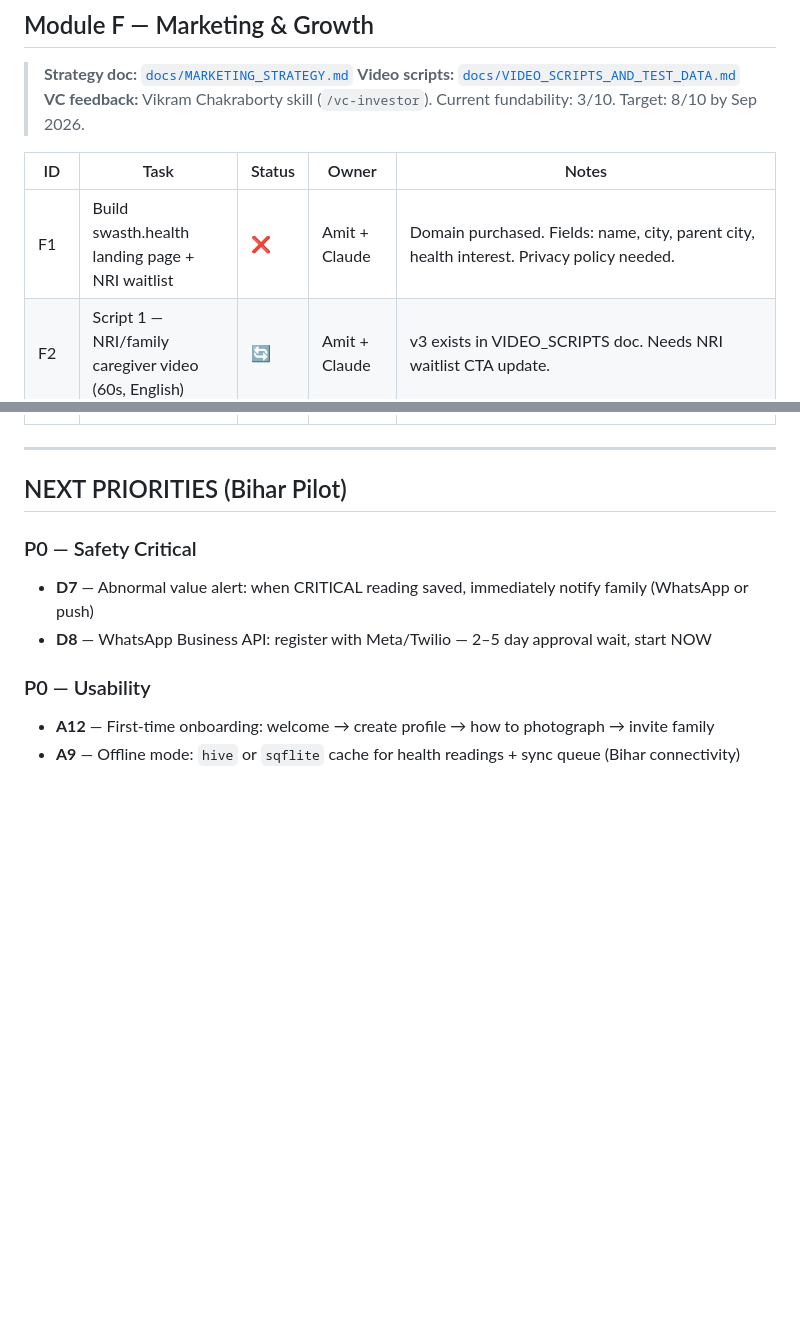
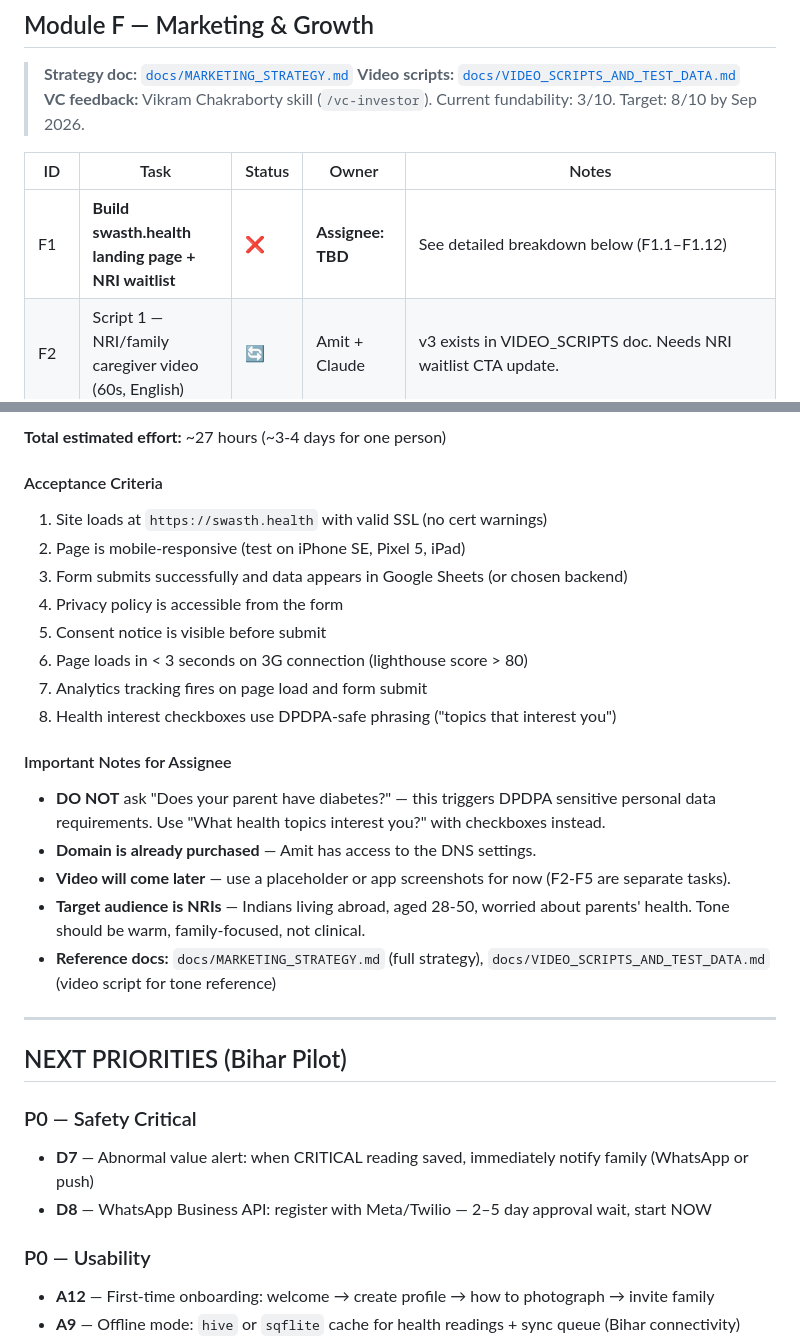
Before and after one commit to amitrepos/swasth, a Markdown page: TASK_TRACKER.md, 2 parts joined by grey strips. Rendered like a GitHub page; blank space fills up the shorter version.

```diff
--- a/TASK_TRACKER.md
+++ b/TASK_TRACKER.md
@@ -403,7 +403,7 @@ Ran `orphan-scan.sh` which detected 7 stale local branches with commits whose co
 
 | ID | Task | Status | Owner | Notes |
 |----|------|--------|-------|-------|
-| F1 | Build swasth.health landing page + NRI waitlist | ❌ | Amit + Claude | Domain purchased. Fields: name, city, parent city, health interest. Privacy policy needed. |
+| F1 | **Build swasth.health landing page + NRI waitlist** | ❌ | **Assignee: TBD** | See detailed breakdown below (F1.1–F1.12) |
 | F2 | Script 1 — NRI/family caregiver video (60s, English) | 🔄 | Amit + Claude | v3 exists in VIDEO_SCRIPTS doc. Needs NRI waitlist CTA update. |
 | F3 | Generate Imagen stills for Script 1 (3 images) | ❌ | Amit | Prompts ready in VIDEO_SCRIPTS doc. Use Google AI Studio / Banana. |
 | F4 | Record app walkthrough for Script 1 | ❌ | Amit | Demo data seeded on dev server (Ramesh Kumar persona). Login: ramesh.demo@swasth.app |
@@ -419,3 +447,21 @@ Ran `orphan-scan.sh` which detected 7 stale local branches with commits whose co
+**Total estimated effort:** ~27 hours (~3-4 days for one person)
+
+#### Acceptance Criteria
+1. Site loads at `https://swasth.health` with valid SSL (no cert warnings)
+2. Page is mobile-responsive (test on iPhone SE, Pixel 5, iPad)
+3. Form submits successfully and data appears in Google Sheets (or chosen backend)
+4. Privacy policy is accessible from the form
+5. Consent notice is visible before submit
+6. Page loads in < 3 seconds on 3G connection (lighthouse score > 80)
+7. Analytics tracking fires on page load and form submit
+8. Health interest checkboxes use DPDPA-safe phrasing ("topics that interest you")
+
+#### Important Notes for Assignee
+- **DO NOT** ask "Does your parent have diabetes?" — this triggers DPDPA sensitive personal data requirements. Use "What health topics interest you?" with checkboxes instead.
+- **Domain is already purchased** — Amit has access to the DNS settings.
+- **Video will come later** — use a placeholder or app screenshots for now (F2-F5 are separate tasks).
+- **Target audience is NRIs** — Indians living abroad, aged 28-50, worried about parents' health. Tone should be warm, family-focused, not clinical.
+- **Reference docs:** `docs/MARKETING_STRATEGY.md` (full strategy), `docs/VIDEO_SCRIPTS_AND_TEST_DATA.md` (video script for tone reference)
 
 ---
 
```
Also changed, not shown: other parts of TASK_TRACKER.md (+28 -0 lines).
